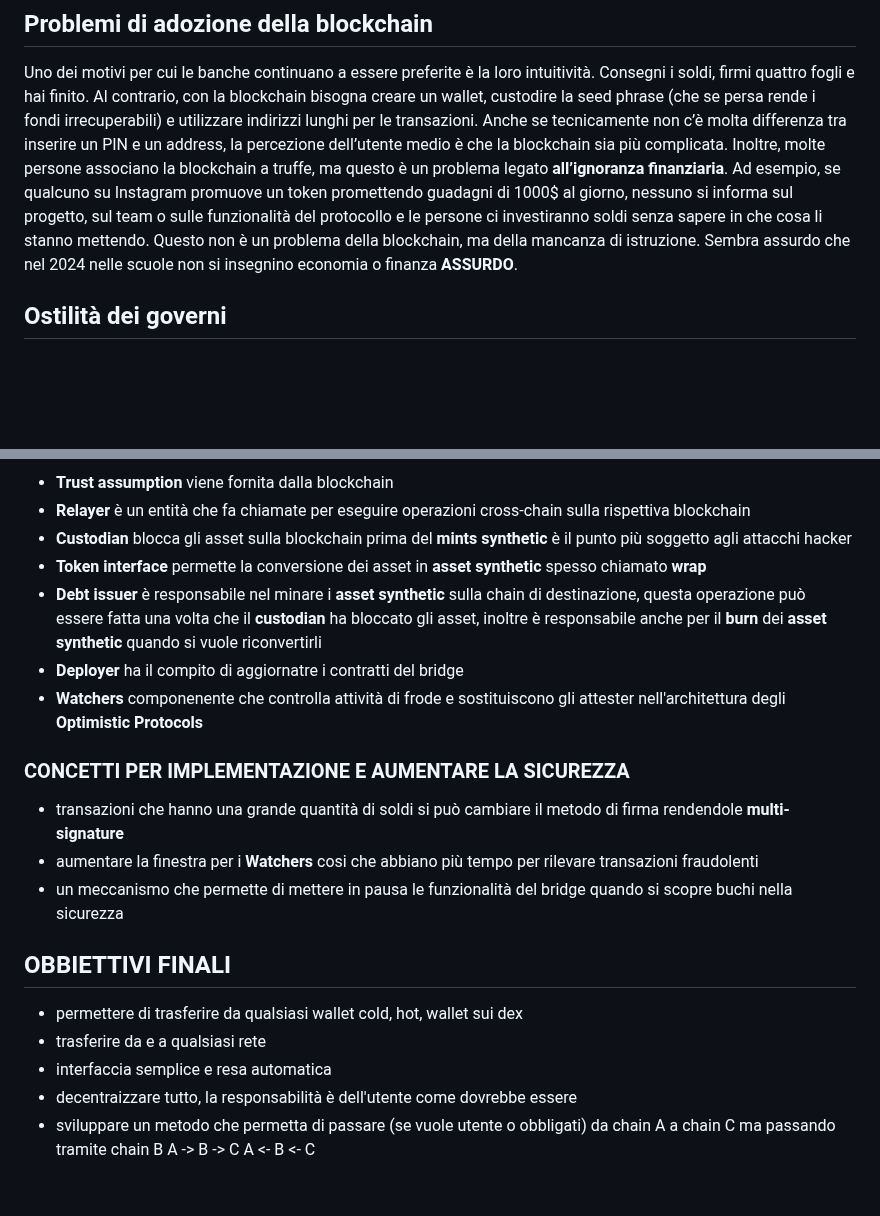
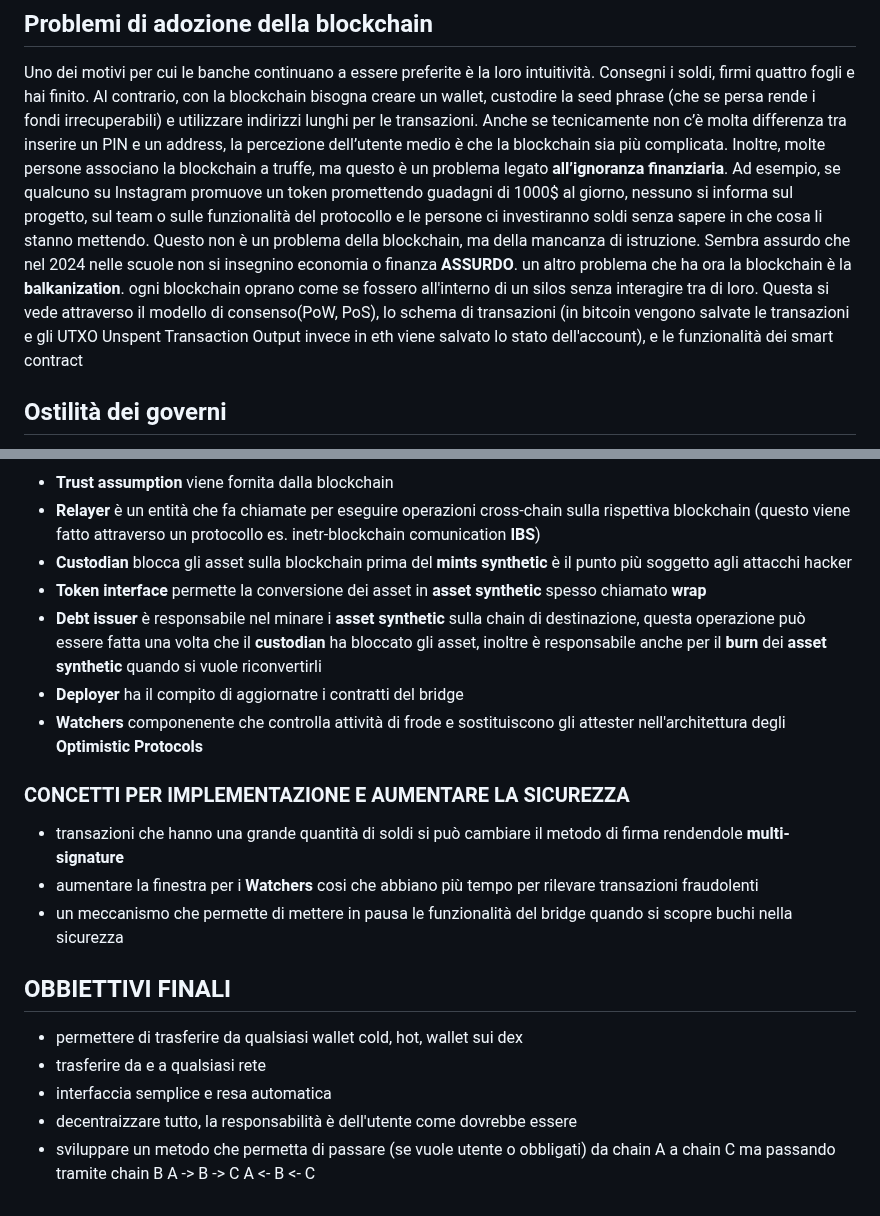
Before and after one commit to antoniolaikauf/protocollo, a Markdown page: README.md, 2 parts joined by grey strips. Rendered like a GitHub page; blank space fills up the shorter version.

```diff
--- a/README.md
+++ b/README.md
@@ -76,6 +76,7 @@ Al contrario, con la blockchain bisogna creare un wallet, custodire la seed phra
 inserire un PIN e un address, la percezione dell’utente medio è che la blockchain sia più complicata. Inoltre, molte persone associano la blockchain a truffe, ma questo è un problema legato **all’ignoranza finanziaria**.
 Ad esempio, se qualcuno su Instagram promuove un token promettendo guadagni di 1000$ al giorno, nessuno si informa sul progetto, sul team o sulle funzionalità del protocollo e le persone ci investiranno soldi senza sapere in che cosa li stanno mettendo.
 Questo non è un problema della blockchain, ma della mancanza di istruzione. Sembra assurdo che nel 2024 nelle scuole non si insegnino economia o finanza **ASSURDO**.
+un altro problema che ha ora la blockchain è la **balkanization**. ogni blockchain oprano come se fossero all'interno di un silos senza interagire tra di loro. Questa si vede attraverso il modello di consenso(PoW, PoS), lo schema di transazioni (in bitcoin vengono salvate le transazioni e gli UTXO Unspent Transaction Output invece in eth viene salvato lo stato dell'account), e le funzionalità dei smart contract
 
 ## Ostilità dei governi
 
@@ -192,24 +190,24 @@ Nella figura seguente mostra i componenti che si devono sviluppare e quelli che
 ![](componenti.png)
 
 - **Trust assumption** viene fornita dalla blockchain
-- **Relayer** è un entità che fa chiamate per eseguire operazioni cross-chain sulla rispettiva blockchain
+- **Relayer** è un entità che fa chiamate per eseguire operazioni cross-chain sulla rispettiva blockchain (questo viene fatto attraverso un protocollo es. inetr-blockchain comunication **IBS**)
 - **Custodian** blocca gli asset sulla blockchain prima del **mints synthetic** è il punto più soggetto agli attacchi hacker
 - **Token interface** permette la conversione dei asset in **asset synthetic** spesso chiamato **wrap**
 - **Debt issuer** è responsabile nel minare i **asset synthetic** sulla chain di destinazione, questa operazione può essere fatta una volta che il
-**custodian** ha bloccato gli asset, inoltre è responsabile anche per il **burn** dei **asset synthetic** quando si vuole riconvertirli
+  **custodian** ha bloccato gli asset, inoltre è responsabile anche per il **burn** dei **asset synthetic** quando si vuole riconvertirli
 - **Deployer** ha il compito di aggiornatre i contratti del bridge
 - **Watchers** componenente che controlla attività di frode e sostituiscono gli attester nell'architettura degli **Optimistic Protocols**
 
+### CONCETTI PER IMPLEMENTAZIONE E AUMENTARE LA SICUREZZA
 
-### CONCETTI PER IMPLEMENTAZIONE E AUMENTARE LA SICUREZZA
 - transazioni che hanno una grande quantità di soldi si può cambiare il metodo di firma rendendole **multi-signature**
 - aumentare la finestra per i **Watchers** cosi che abbiano più tempo per rilevare transazioni fraudolenti
 - un meccanismo che permette di mettere in pausa le funzionalità del bridge quando si scopre buchi nella sicurezza
 
+## OBBIETTIVI FINALI
 
-## OBBIETTIVI FINALI
 - permettere di trasferire da qualsiasi wallet cold, hot, wallet sui dex
 - trasferire da e a qualsiasi rete
 - interfaccia semplice e resa automatica
 - decentraizzare tutto, la responsabilità è dell'utente come dovrebbe essere
-- sviluppare un metodo che permetta di passare (se vuole utente o obbligati) da chain A a chain C ma passando tramite chain B  A -> B -> C      A <- B <- C
+- sviluppare un metodo che permetta di passare (se vuole utente o obbligati) da chain A a chain C ma passando tramite chain B A -> B -> C A <- B <- C
```
Also changed, not shown: other parts of README.md (+11 -14 lines).
